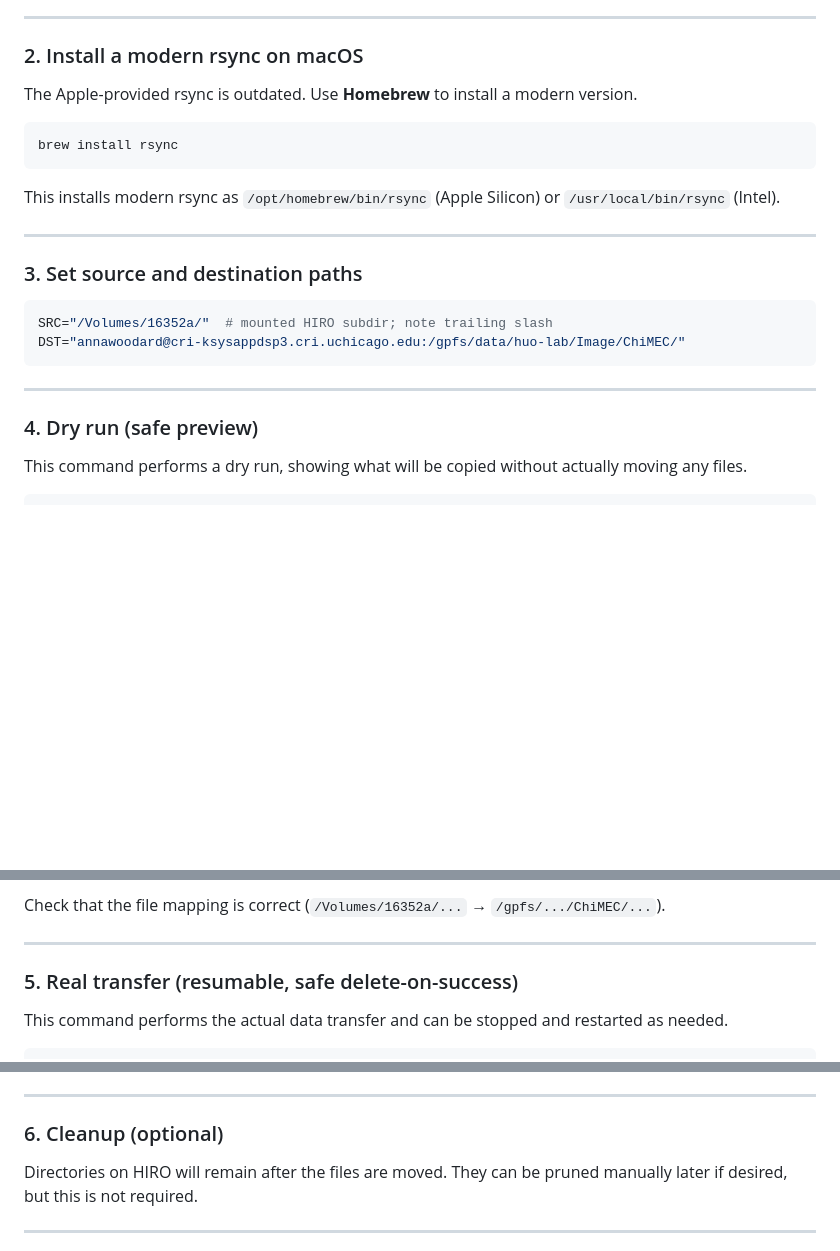
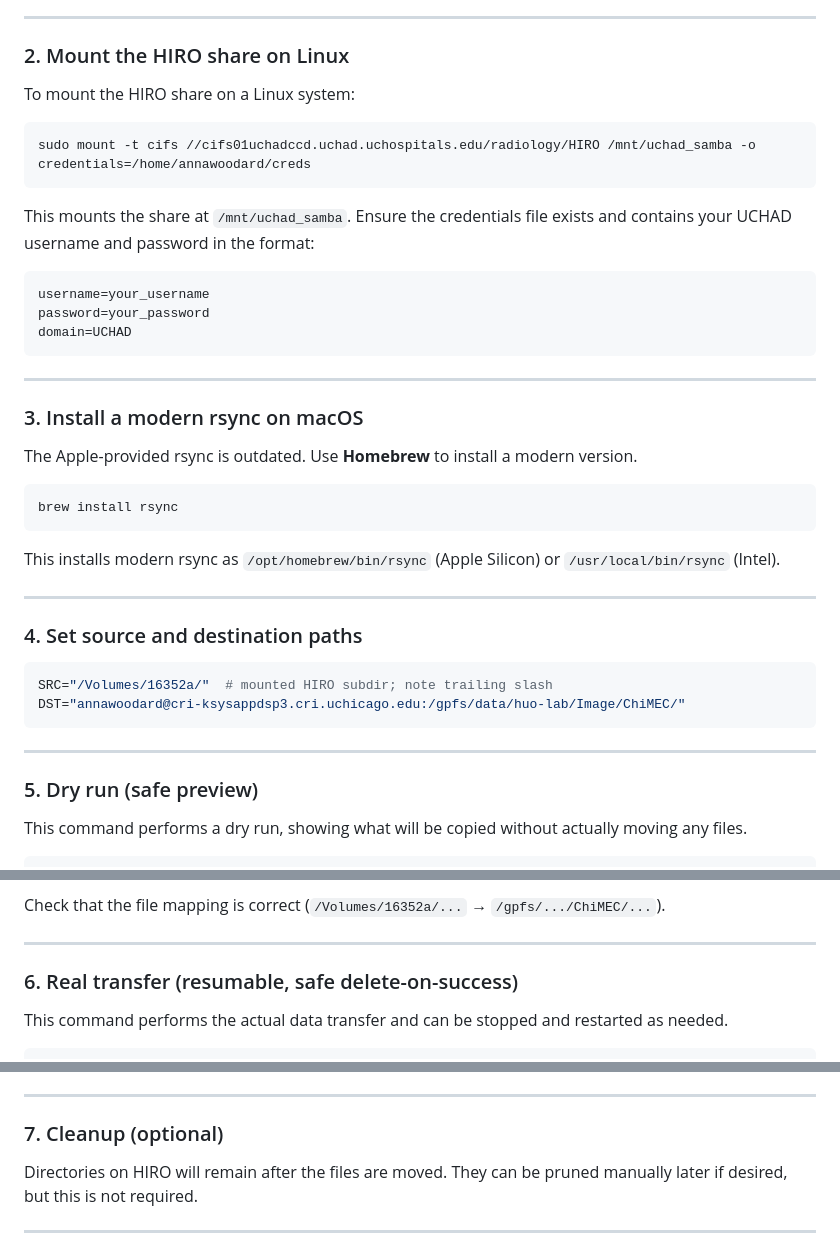
Before and after one commit to uchicago-dsi/prima, a Markdown page: README.md, 3 parts joined by grey strips. GitHub-like rendering; blank space fills up the shorter version.

Commit message:
Update README to include instructions for mounting the HIRO share on Linux and renumber sections accordingly.

````diff
--- a/README.md
+++ b/README.md
@@ -75,7 +75,23 @@ Goal: one-way, resumable, safe copy of files. Files are deleted from HIRO after
 - Finder mounts the share under `/Volumes/16352a` (the exact name may vary if you remount multiple times). This mounted path is the source for rsync.
 
 ---
-### 2. Install a modern rsync on macOS
+### 2. Mount the HIRO share on Linux
+
+To mount the HIRO share on a Linux system:
+
+```bash
+sudo mount -t cifs //cifs01uchadccd.uchad.uchospitals.edu/radiology/HIRO /mnt/uchad_samba -o credentials=/home/annawoodard/creds
+```
+
+This mounts the share at `/mnt/uchad_samba`. Ensure the credentials file exists and contains your UCHAD username and password in the format:
+```
+username=your_username
+password=your_password
+domain=UCHAD
+```
+
+---
+### 3. Install a modern rsync on macOS
 
 The Apple-provided rsync is outdated. Use **Homebrew** to install a modern version.
 
@@ -86,7 +102,7 @@ brew install rsync
 This installs modern rsync as `/opt/homebrew/bin/rsync` (Apple Silicon) or `/usr/local/bin/rsync` (Intel).
 
 ---
-### 3. Set source and destination paths
+### 4. Set source and destination paths
 
 ```bash
 SRC="/Volumes/16352a/"  # mounted HIRO subdir; note trailing slash
@@ -94,7 +110,7 @@ DST="annawoodard@cri-ksysappdsp3.cri.uchicago.edu:/gpfs/data/huo-lab/Image/ChiME
 ```
 
 ---
-### 4. Dry run (safe preview)
+### 5. Dry run (safe preview)
 
 This command performs a dry run, showing what will be copied without actually moving any files.
 
@@ -110,7 +126,7 @@ This command performs a dry run, showing what will be copied without actually mo
 Check that the file mapping is correct (`/Volumes/16352a/...` → `/gpfs/.../ChiMEC/...`).
 
 ---
-### 5. Real transfer (resumable, safe delete-on-success)
+### 6. Real transfer (resumable, safe delete-on-success)
 
 This command performs the actual data transfer and can be stopped and restarted as needed.
 
@@ -129,7 +145,7 @@ caffeinate -dims /opt/homebrew/bin/rsync \
 - `--log-file`: records all transfers to a log file
 
 ---
-### 6. Cleanup (optional)
+### 7. Cleanup (optional)
 
 Directories on HIRO will remain after the files are moved. They can be pruned manually later if desired, but this is not required.
 
````
